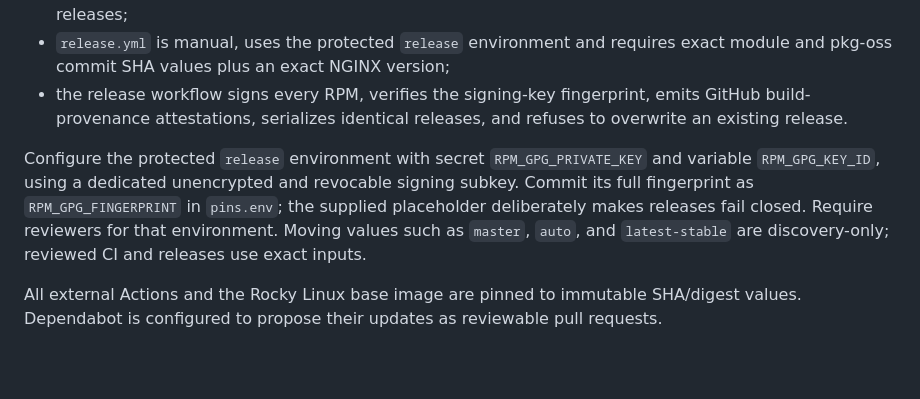
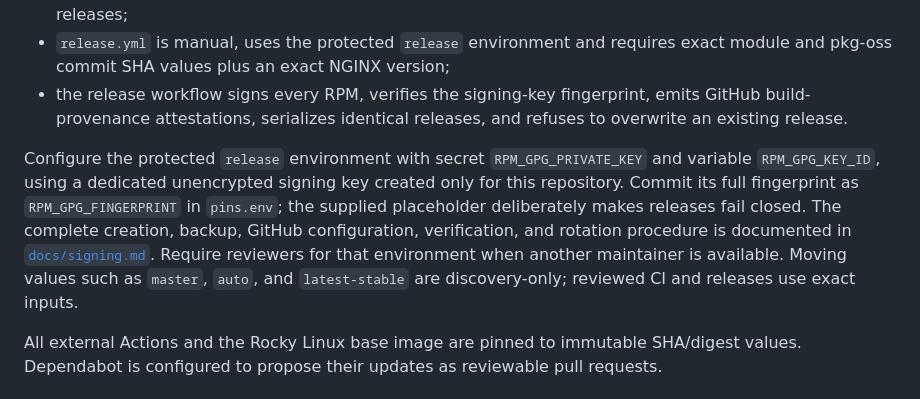
Before and after one commit to zharovdv/nginx-modules-rpm, a Markdown page: README.md, the part around the change. Drawn GitHub-style; blank space fills up the shorter version.

Commit message:
docs: add RPM signing guide

```diff
--- a/README.md
+++ b/README.md
@@ -46,7 +46,7 @@ Each artifact directory contains RPM files, `build-info.txt`, and `SHA256SUMS`.
 - `release.yml` is manual, uses the protected `release` environment and requires exact module and pkg-oss commit SHA values plus an exact NGINX version;
 - the release workflow signs every RPM, verifies the signing-key fingerprint, emits GitHub build-provenance attestations, serializes identical releases, and refuses to overwrite an existing release.
 
-Configure the protected `release` environment with secret `RPM_GPG_PRIVATE_KEY` and variable `RPM_GPG_KEY_ID`, using a dedicated unencrypted and revocable signing subkey. Commit its full fingerprint as `RPM_GPG_FINGERPRINT` in `pins.env`; the supplied placeholder deliberately makes releases fail closed. Require reviewers for that environment. Moving values such as `master`, `auto`, and `latest-stable` are discovery-only; reviewed CI and releases use exact inputs.
+Configure the protected `release` environment with secret `RPM_GPG_PRIVATE_KEY` and variable `RPM_GPG_KEY_ID`, using a dedicated unencrypted signing key created only for this repository. Commit its full fingerprint as `RPM_GPG_FINGERPRINT` in `pins.env`; the supplied placeholder deliberately makes releases fail closed. The complete creation, backup, GitHub configuration, verification, and rotation procedure is documented in [`docs/signing.md`](docs/signing.md). Require reviewers for that environment when another maintainer is available. Moving values such as `master`, `auto`, and `latest-stable` are discovery-only; reviewed CI and releases use exact inputs.
 
 All external Actions and the Rocky Linux base image are pinned to immutable SHA/digest values. Dependabot is configured to propose their updates as reviewable pull requests.
 
```
Also changed, not shown: docs/signing.md (added, +141 -0 lines).
